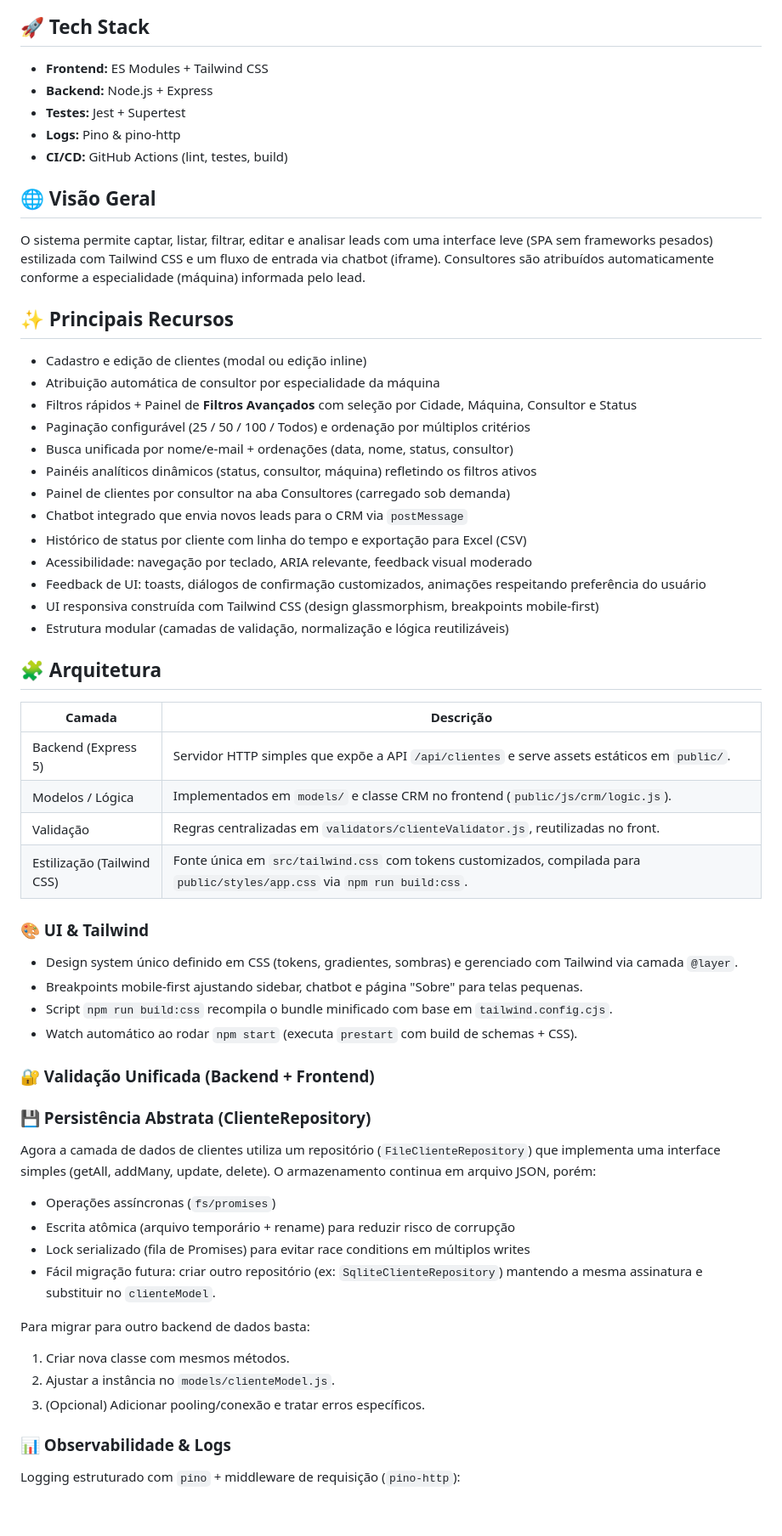
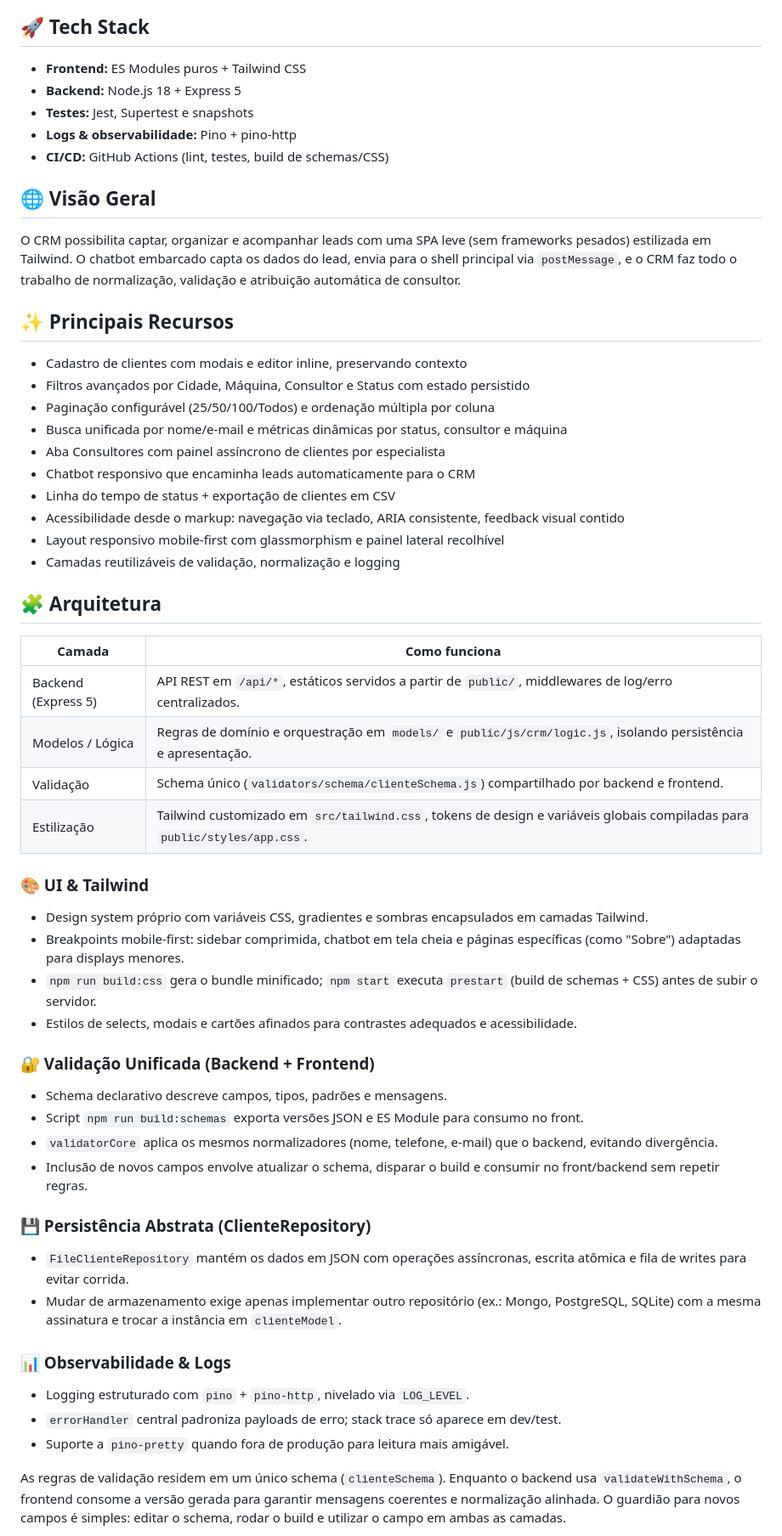
Before and after one commit to Hiidoko/Chatbot-CRM, a Markdown page: README.md, the part around one of its changes. Shown at 85% size. GitHub-like rendering; blank space fills up the shorter version.

```diff
--- a/README.md
+++ b/README.md
@@ -11,65 +11,59 @@ Aplicação full stack JavaScript que simula um mini CRM moderno integrado a um
   ![Interface do CRM + Chatbot](./public/img/print.png)
 
 ## 🚀 Tech Stack
-- **Frontend:** ES Modules + Tailwind CSS
-- **Backend:** Node.js + Express
-- **Testes:** Jest + Supertest
-- **Logs:** Pino & pino-http
-- **CI/CD:** GitHub Actions (lint, testes, build)
+- **Frontend:** ES Modules puros + Tailwind CSS
+- **Backend:** Node.js 18 + Express 5
+- **Testes:** Jest, Supertest e snapshots
+- **Logs & observabilidade:** Pino + pino-http
+- **CI/CD:** GitHub Actions (lint, testes, build de schemas/CSS)
 
 ## 🌐 Visão Geral
 
-O sistema permite captar, listar, filtrar, editar e analisar leads com uma interface leve (SPA sem frameworks pesados) estilizada com Tailwind CSS e um fluxo de entrada via chatbot (iframe). Consultores são atribuídos automaticamente conforme a especialidade (máquina) informada pelo lead.
-
+O CRM possibilita captar, organizar e acompanhar leads com uma SPA leve (sem frameworks pesados) estilizada em Tailwind. O chatbot embarcado capta os dados do lead, envia para o shell principal via `postMessage`, e o CRM faz todo o trabalho de normalização, validação e atribuição automática de consultor.
 
 ## ✨ Principais Recursos
 
-- Cadastro e edição de clientes (modal ou edição inline)
-- Atribuição automática de consultor por especialidade da máquina
-- Filtros rápidos + Painel de **Filtros Avançados** com seleção por Cidade, Máquina, Consultor e Status
-- Paginação configurável (25 / 50 / 100 / Todos) e ordenação por múltiplos critérios
-- Busca unificada por nome/e-mail + ordenações (data, nome, status, consultor)
-- Painéis analíticos dinâmicos (status, consultor, máquina) refletindo os filtros ativos
-- Painel de clientes por consultor na aba Consultores (carregado sob demanda)
-- Chatbot integrado que envia novos leads para o CRM via `postMessage`
-- Histórico de status por cliente com linha do tempo e exportação para Excel (CSV)
-- Acessibilidade: navegação por teclado, ARIA relevante, feedback visual moderado
-- Feedback de UI: toasts, diálogos de confirmação customizados, animações respeitando preferência do usuário
-- UI responsiva construída com Tailwind CSS (design glassmorphism, breakpoints mobile-first)
-- Estrutura modular (camadas de validação, normalização e lógica reutilizáveis)
+- Cadastro de clientes com modais e editor inline, preservando contexto
+- Filtros avançados por Cidade, Máquina, Consultor e Status com estado persistido
+- Paginação configurável (25/50/100/Todos) e ordenação múltipla por coluna
+- Busca unificada por nome/e-mail e métricas dinâmicas por status, consultor e máquina
+- Aba Consultores com painel assíncrono de clientes por especialista
+- Chatbot responsivo que encaminha leads automaticamente para o CRM
+- Linha do tempo de status + exportação de clientes em CSV
+- Acessibilidade desde o markup: navegação via teclado, ARIA consistente, feedback visual contido
+- Layout responsivo mobile-first com glassmorphism e painel lateral recolhível
+- Camadas reutilizáveis de validação, normalização e logging
 
 ## 🧩 Arquitetura
 
-| Camada | Descrição |
-| ------ | --------- |
-| Backend (Express 5) | Servidor HTTP simples que expõe a API `/api/clientes` e serve assets estáticos em `public/`. |
-| Modelos / Lógica | Implementados em `models/` e classe CRM no frontend (`public/js/crm/logic.js`). |
-| Validação | Regras centralizadas em `validators/clienteValidator.js`, reutilizadas no front. |
-| Estilização (Tailwind CSS) | Fonte única em `src/tailwind.css` com tokens customizados, compilada para `public/styles/app.css` via `npm run build:css`. |
+| Camada | Como funciona |
+| ------ | ------------- |
+| Backend (Express 5) | API REST em `/api/*`, estáticos servidos a partir de `public/`, middlewares de log/erro centralizados. |
+| Modelos / Lógica | Regras de domínio e orquestração em `models/` e `public/js/crm/logic.js`, isolando persistência e apresentação. |
+| Validação | Schema único (`validators/schema/clienteSchema.js`) compartilhado por backend e frontend. |
+| Estilização | Tailwind customizado em `src/tailwind.css`, tokens de design e variáveis globais compiladas para `public/styles/app.css`. |
 
 ### 🎨 UI & Tailwind
 
-- Design system único definido em CSS (tokens, gradientes, sombras) e gerenciado com Tailwind via camada `@layer`.
-- Breakpoints mobile-first ajustando sidebar, chatbot e página "Sobre" para telas pequenas.
-- Script `npm run build:css` recompila o bundle minificado com base em `tailwind.config.cjs`.
-- Watch automático ao rodar `npm start` (executa `prestart` com build de schemas + CSS).
+- Design system próprio com variáveis CSS, gradientes e sombras encapsulados em camadas Tailwind.
+- Breakpoints mobile-first: sidebar comprimida, chatbot em tela cheia e páginas específicas (como "Sobre") adaptadas para displays menores.
+- `npm run build:css` gera o bundle minificado; `npm start` executa `prestart` (build de schemas + CSS) antes de subir o servidor.
+- Estilos de selects, modais e cartões afinados para contrastes adequados e acessibilidade.
 
 ### 🔐 Validação Unificada (Backend + Frontend)
+- Schema declarativo descreve campos, tipos, padrões e mensagens.
+- Script `npm run build:schemas` exporta versões JSON e ES Module para consumo no front.
+- `validatorCore` aplica os mesmos normalizadores (nome, telefone, e-mail) que o backend, evitando divergência.
+- Inclusão de novos campos envolve atualizar o schema, disparar o build e consumir no front/backend sem repetir regras.
+
 ### 💾 Persistência Abstrata (ClienteRepository)
-
-Agora a camada de dados de clientes utiliza um repositório (`FileClienteRepository`) que implementa uma interface simples (getAll, addMany, update, delete). O armazenamento continua em arquivo JSON, porém:
-
-- Operações assíncronas (`fs/promises`)
-- Escrita atômica (arquivo temporário + rename) para reduzir risco de corrupção
-- Lock serializado (fila de Promises) para evitar race conditions em múltiplos writes
-- Fácil migração futura: criar outro repositório (ex: `SqliteClienteRepository`) mantendo a mesma assinatura e substituir no `clienteModel`.
-
-Para migrar para outro backend de dados basta:
-1. Criar nova classe com mesmos métodos.
-2. Ajustar a instância no `models/clienteModel.js`.
-3. (Opcional) Adicionar pooling/conexão e tratar erros específicos.
+- `FileClienteRepository` mantém os dados em JSON com operações assíncronas, escrita atômica e fila de writes para evitar corrida.
+- Mudar de armazenamento exige apenas implementar outro repositório (ex.: Mongo, PostgreSQL, SQLite) com a mesma assinatura e trocar a instância em `clienteModel`.
 
 ### 📊 Observabilidade & Logs
+- Logging estruturado com `pino` + `pino-http`, nivelado via `LOG_LEVEL`.
+- `errorHandler` central padroniza payloads de erro; stack trace só aparece em dev/test.
+- Suporte a `pino-pretty` quando fora de produção para leitura mais amigável.
 
-Logging estruturado com `pino` + middleware de requisição (`pino-http`):
+As regras de validação residem em um único schema (`clienteSchema`). Enquanto o backend usa `validateWithSchema`, o frontend consome a versão gerada para garantir mensagens coerentes e normalização alinhada. O guardião para novos campos é simples: editar o schema, rodar o build e utilizar o campo em ambas as camadas.
 
```
Also changed, not shown: other parts of README.md (+104 -145 lines).
